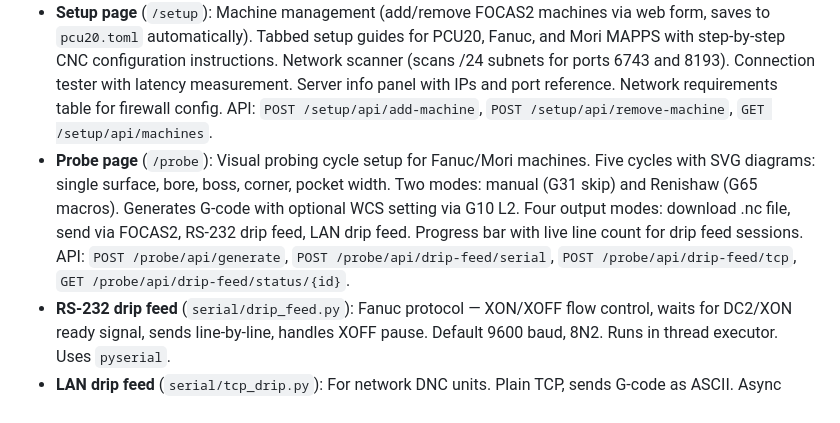
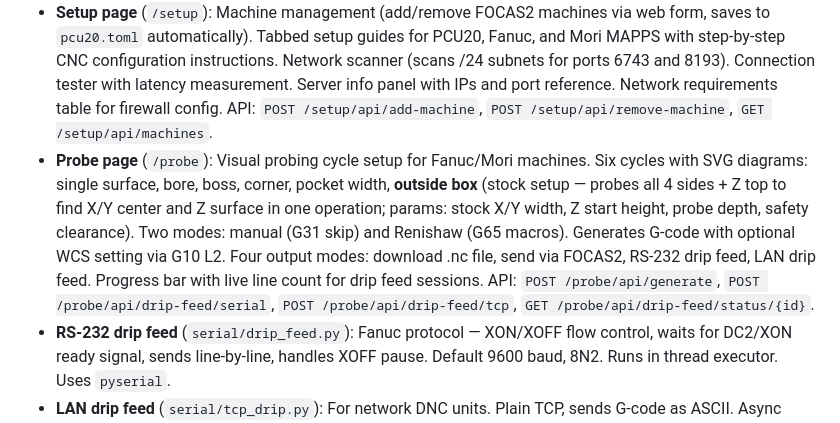
Before and after one commit to alj333/PCU20, a Markdown page: CLAUDE.md, the part around the change. Rendered like a GitHub page.

Commit message:
Update CLAUDE.md with outside box probing cycle
Document the sixth probing cycle (outside box / stock setup) with
its parameters: stock X/Y width, Z start height, probe depth,
safety clearance, and optional Z top probing.

Co-Authored-By: Claude Opus 4.6 (1M context) <noreply@anthropic.com>

```diff
--- a/CLAUDE.md
+++ b/CLAUDE.md
@@ -169,7 +169,7 @@ The dashboard (`v0.2.0`, branded "CNC Network Manager") is protocol-aware:
 - **CNC status CSS classes**: `machine-cnc-status--running` (green), `--idle` (blue), `--alarm` (red), `--stopped` (amber), `--unknown` (grey). Match the `CNCStatus` enum values.
 - **Machines page**: Shows protocol, CNC type, status, and program columns. Axis position section for connected FOCAS machines.
 - **Setup page** (`/setup`): Machine management (add/remove FOCAS2 machines via web form, saves to `pcu20.toml` automatically). Tabbed setup guides for PCU20, Fanuc, and Mori MAPPS with step-by-step CNC configuration instructions. Network scanner (scans /24 subnets for ports 6743 and 8193). Connection tester with latency measurement. Server info panel with IPs and port reference. Network requirements table for firewall config. API: `POST /setup/api/add-machine`, `POST /setup/api/remove-machine`, `GET /setup/api/machines`.
-- **Probe page** (`/probe`): Visual probing cycle setup for Fanuc/Mori machines. Five cycles with SVG diagrams: single surface, bore, boss, corner, pocket width. Two modes: manual (G31 skip) and Renishaw (G65 macros). Generates G-code with optional WCS setting via G10 L2. Four output modes: download .nc file, send via FOCAS2, RS-232 drip feed, LAN drip feed. Progress bar with live line count for drip feed sessions. API: `POST /probe/api/generate`, `POST /probe/api/drip-feed/serial`, `POST /probe/api/drip-feed/tcp`, `GET /probe/api/drip-feed/status/{id}`.
+- **Probe page** (`/probe`): Visual probing cycle setup for Fanuc/Mori machines. Six cycles with SVG diagrams: single surface, bore, boss, corner, pocket width, **outside box** (stock setup — probes all 4 sides + Z top to find X/Y center and Z surface in one operation; params: stock X/Y width, Z start height, probe depth, safety clearance). Two modes: manual (G31 skip) and Renishaw (G65 macros). Generates G-code with optional WCS setting via G10 L2. Four output modes: download .nc file, send via FOCAS2, RS-232 drip feed, LAN drip feed. Progress bar with live line count for drip feed sessions. API: `POST /probe/api/generate`, `POST /probe/api/drip-feed/serial`, `POST /probe/api/drip-feed/tcp`, `GET /probe/api/drip-feed/status/{id}`.
 - **RS-232 drip feed** (`serial/drip_feed.py`): Fanuc protocol — XON/XOFF flow control, waits for DC2/XON ready signal, sends line-by-line, handles XOFF pause. Default 9600 baud, 8N2. Runs in thread executor. Uses `pyserial`.
 - **LAN drip feed** (`serial/tcp_drip.py`): For network DNC units. Plain TCP, sends G-code as ASCII. Async implementation.
 - **Activity feed filters out `machine.status`** events (too frequent) — only shows connects, disconnects, alarms, and file transfers.
```
